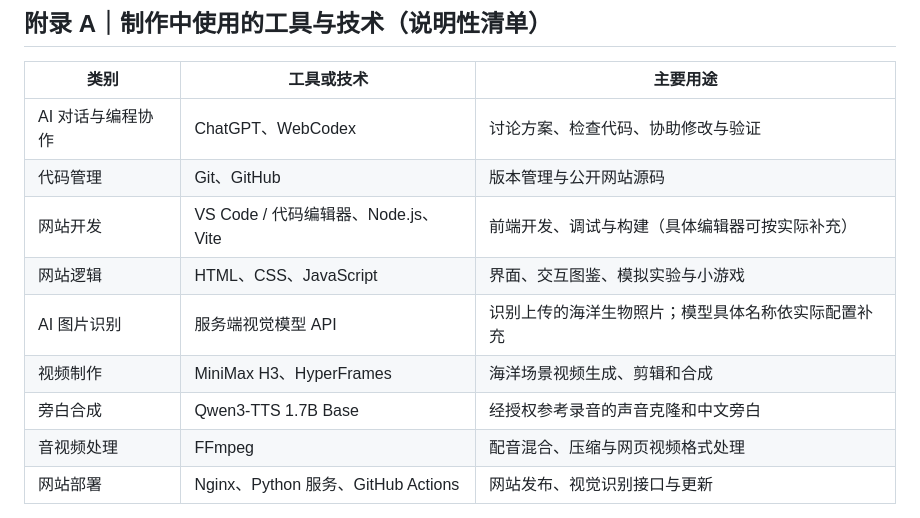
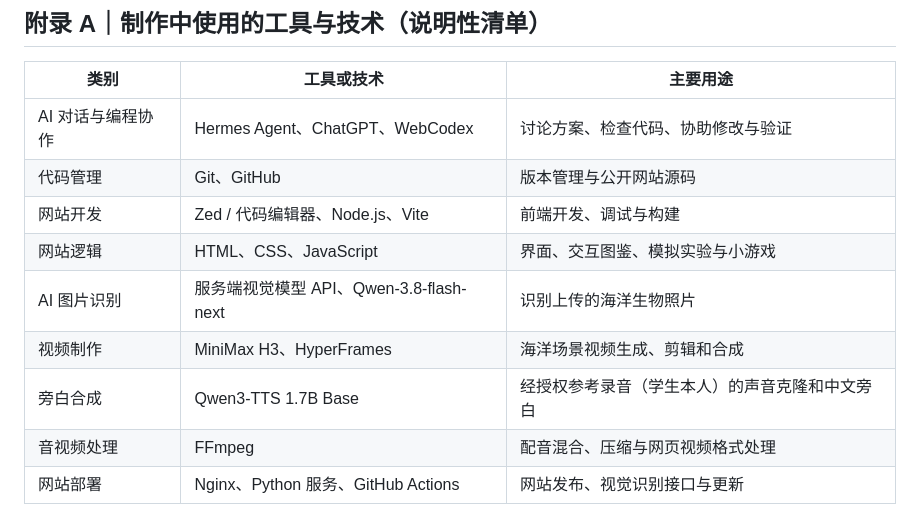
Before and after one commit to zero9k/guardian-of-the-deep-blue, a Markdown page: docs/守护深蓝-参赛作品简介.md, the part around the change. Drawn GitHub-style.

Commit message:
更新 守护深蓝-参赛作品简介.md
修改编辑器等内容

```diff
--- a/docs/守护深蓝-参赛作品简介.md
+++ b/docs/守护深蓝-参赛作品简介.md
@@ -48,13 +48,13 @@
 
 | 类别 | 工具或技术 | 主要用途 |
 |---|---|---|
-| AI 对话与编程协作 | ChatGPT、WebCodex | 讨论方案、检查代码、协助修改与验证 |
+| AI 对话与编程协作 | Hermes Agent、ChatGPT、WebCodex | 讨论方案、检查代码、协助修改与验证 |
 | 代码管理 | Git、GitHub | 版本管理与公开网站源码 |
-| 网站开发 | VS Code / 代码编辑器、Node.js、Vite | 前端开发、调试与构建（具体编辑器可按实际补充） |
+| 网站开发 | Zed / 代码编辑器、Node.js、Vite | 前端开发、调试与构建 |
 | 网站逻辑 | HTML、CSS、JavaScript | 界面、交互图鉴、模拟实验与小游戏 |
-| AI 图片识别 | 服务端视觉模型 API | 识别上传的海洋生物照片；模型具体名称依实际配置补充 |
+| AI 图片识别 | 服务端视觉模型 API、Qwen-3.8-flash-next | 识别上传的海洋生物照片 |
 | 视频制作 | MiniMax H3、HyperFrames | 海洋场景视频生成、剪辑和合成 |
-| 旁白合成 | Qwen3-TTS 1.7B Base | 经授权参考录音的声音克隆和中文旁白 |
+| 旁白合成 | Qwen3-TTS 1.7B Base | 经授权参考录音（学生本人）的声音克隆和中文旁白 |
 | 音视频处理 | FFmpeg | 配音混合、压缩与网页视频格式处理 |
 | 网站部署 | Nginx、Python 服务、GitHub Actions | 网站发布、视觉识别接口与更新 |
 
```
